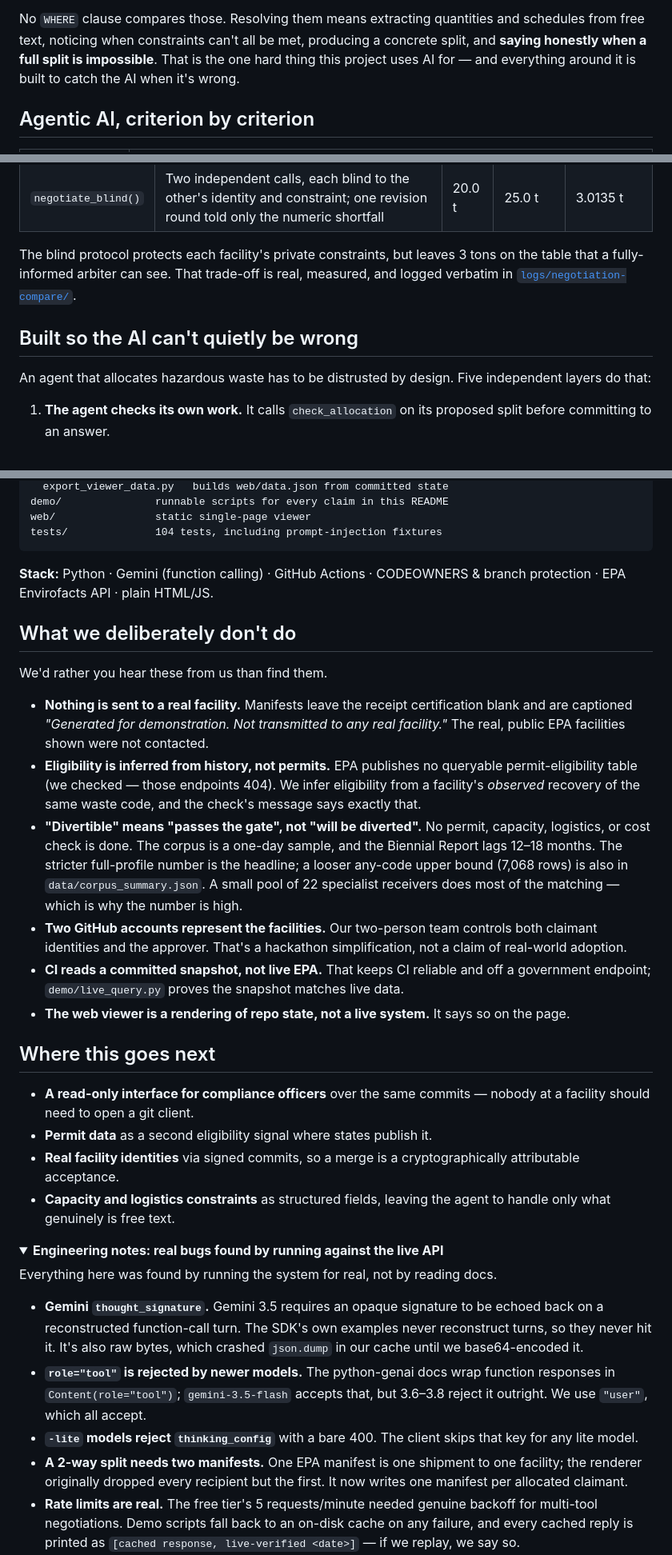
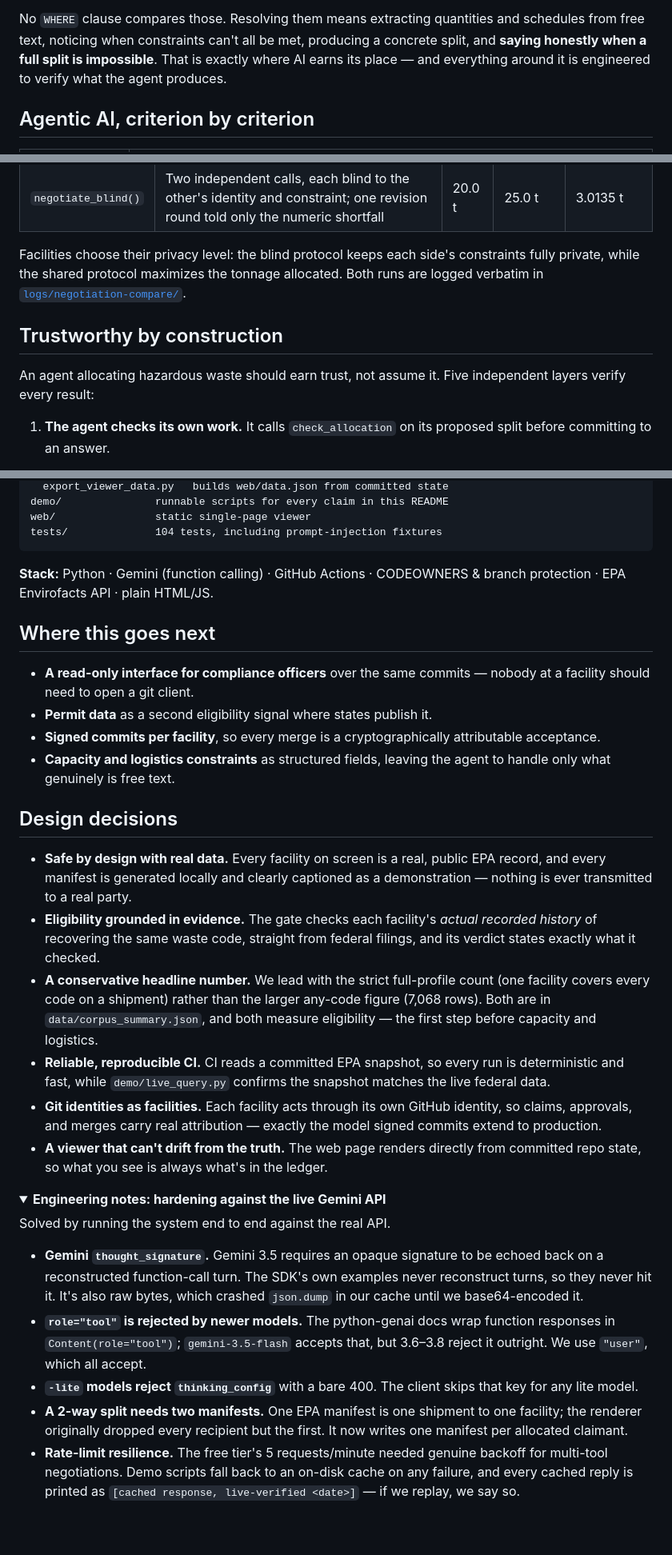
Before and after one commit to abhijay-jindal-604/symbiosis-ledger, a Markdown page: README.md, 3 parts joined by grey strips. Shown at 80% size. Drawn GitHub-style; folded sections open; blank space fills up the shorter version.

Commit message:
README: present scope as design decisions

```diff
--- a/README.md
+++ b/README.md
@@ -75,8 +75,8 @@ who describe their limits in plain language:
 No `WHERE` clause compares those. Resolving them means extracting quantities
 and schedules from free text, noticing when constraints can't all be met,
 producing a concrete split, and **saying honestly when a full split is
-impossible**. That is the one hard thing this project uses AI for — and
-everything around it is built to catch the AI when it's wrong.
+impossible**. That is exactly where AI earns its place — and everything
+around it is engineered to verify what the agent produces.
 
 ## Agentic AI, criterion by criterion
 
@@ -96,14 +96,14 @@ Two negotiation protocols are implemented and compared on real data:
 | `negotiate()` | One call sees both sides | 20.0 t | 28.0135 t | 0 |
 | `negotiate_blind()` | Two independent calls, each blind to the other's identity and constraint; one revision round told only the numeric shortfall | 20.0 t | 25.0 t | 3.0135 t |
 
-The blind protocol protects each facility's private constraints, but leaves
-3 tons on the table that a fully-informed arbiter can see. That trade-off is
-real, measured, and logged verbatim in [`logs/negotiation-compare/`](logs/negotiation-compare/).
+Facilities choose their privacy level: the blind protocol keeps each side's
+constraints fully private, while the shared protocol maximizes the tonnage
+allocated. Both runs are logged verbatim in [`logs/negotiation-compare/`](logs/negotiation-compare/).
 
-## Built so the AI can't quietly be wrong
+## Trustworthy by construction
 
-An agent that allocates hazardous waste has to be distrusted by design. Five
-independent layers do that:
+An agent allocating hazardous waste should earn trust, not assume it. Five
+independent layers verify every result:
 
 1. **The agent checks its own work.** It calls `check_allocation` on its
    proposed split before committing to an answer.
@@ -225,47 +224,41 @@ tests/              104 tests, including prompt-injection fixtures
 **Stack:** Python · Gemini (function calling) · GitHub Actions · CODEOWNERS
 & branch protection · EPA Envirofacts API · plain HTML/JS.
 
-## What we deliberately don't do
-
-We'd rather you hear these from us than find them.
-
-- **Nothing is sent to a real facility.** Manifests leave the receipt
-  certification blank and are captioned *"Generated for demonstration. Not
-  transmitted to any real facility."* The real, public EPA facilities shown
-  were not contacted.
-- **Eligibility is inferred from history, not permits.** EPA publishes no
-  queryable permit-eligibility table (we checked — those endpoints 404). We
-  infer eligibility from a facility's *observed* recovery of the same waste
-  code, and the check's message says exactly that.
-- **"Divertible" means "passes the gate", not "will be diverted".** No permit,
-  capacity, logistics, or cost check is done. The corpus is a one-day sample,
-  and the Biennial Report lags 12–18 months. The stricter full-profile number
-  is the headline; a looser any-code upper bound (7,068 rows) is also in
-  `data/corpus_summary.json`. A small pool of 22 specialist receivers does most
-  of the matching — which is why the number is high.
-- **Two GitHub accounts represent the facilities.** Our two-person team
-  controls both claimant identities and the approver. That's a hackathon
-  simplification, not a claim of real-world adoption.
-- **CI reads a committed snapshot, not live EPA.** That keeps CI reliable and
-  off a government endpoint; `demo/live_query.py` proves the snapshot matches
-  live data.
-- **The web viewer is a rendering of repo state, not a live system.** It says
-  so on the page.
-
 ## Where this goes next
 
 - **A read-only interface for compliance officers** over the same commits —
   nobody at a facility should need to open a git client.
 - **Permit data** as a second eligibility signal where states publish it.
-- **Real facility identities** via signed commits, so a merge is a
-  cryptographically attributable acceptance.
+- **Signed commits per facility**, so every merge is a cryptographically
+  attributable acceptance.
 - **Capacity and logistics constraints** as structured fields, leaving the
   agent to handle only what genuinely is free text.
 
+## Design decisions
+
+- **Safe by design with real data.** Every facility on screen is a real,
+  public EPA record, and every manifest is generated locally and clearly
+  captioned as a demonstration — nothing is ever transmitted to a real party.
+- **Eligibility grounded in evidence.** The gate checks each facility's
+  *actual recorded history* of recovering the same waste code, straight from
+  federal filings, and its verdict states exactly what it checked.
+- **A conservative headline number.** We lead with the strict full-profile
+  count (one facility covers every code on a shipment) rather than the larger
+  any-code figure (7,068 rows). Both are in `data/corpus_summary.json`, and
+  both measure eligibility — the first step before capacity and logistics.
+- **Reliable, reproducible CI.** CI reads a committed EPA snapshot, so every
+  run is deterministic and fast, while `demo/live_query.py` confirms the
+  snapshot matches the live federal data.
+- **Git identities as facilities.** Each facility acts through its own GitHub
+  identity, so claims, approvals, and merges carry real attribution —
+  exactly the model signed commits extend to production.
+- **A viewer that can't drift from the truth.** The web page renders directly
+  from committed repo state, so what you see is always what's in the ledger.
+
 <details>
-<summary><strong>Engineering notes: real bugs found by running against the live API</strong></summary>
+<summary><strong>Engineering notes: hardening against the live Gemini API</strong></summary>
 
-Everything here was found by running the system for real, not by reading docs.
+Solved by running the system end to end against the real API.
 
 - **Gemini `thought_signature`.** Gemini 3.5 requires an opaque signature to be
   echoed back on a reconstructed function-call turn. The SDK's own examples
@@ -279,7 +272,7 @@ Everything here was found by running the system for real, not by reading docs.
 - **A 2-way split needs two manifests.** One EPA manifest is one shipment to
   one facility; the renderer originally dropped every recipient but the
   first. It now writes one manifest per allocated claimant.
-- **Rate limits are real.** The free tier's 5 requests/minute needed genuine
+- **Rate-limit resilience.** The free tier's 5 requests/minute needed genuine
   backoff for multi-tool negotiations. Demo scripts fall back to an on-disk
   cache on any failure, and every cached reply is printed as
   `[cached response, live-verified <date>]` — if we replay, we say so.
```
Also changed, not shown: other parts of README.md (+3 -4 lines).
